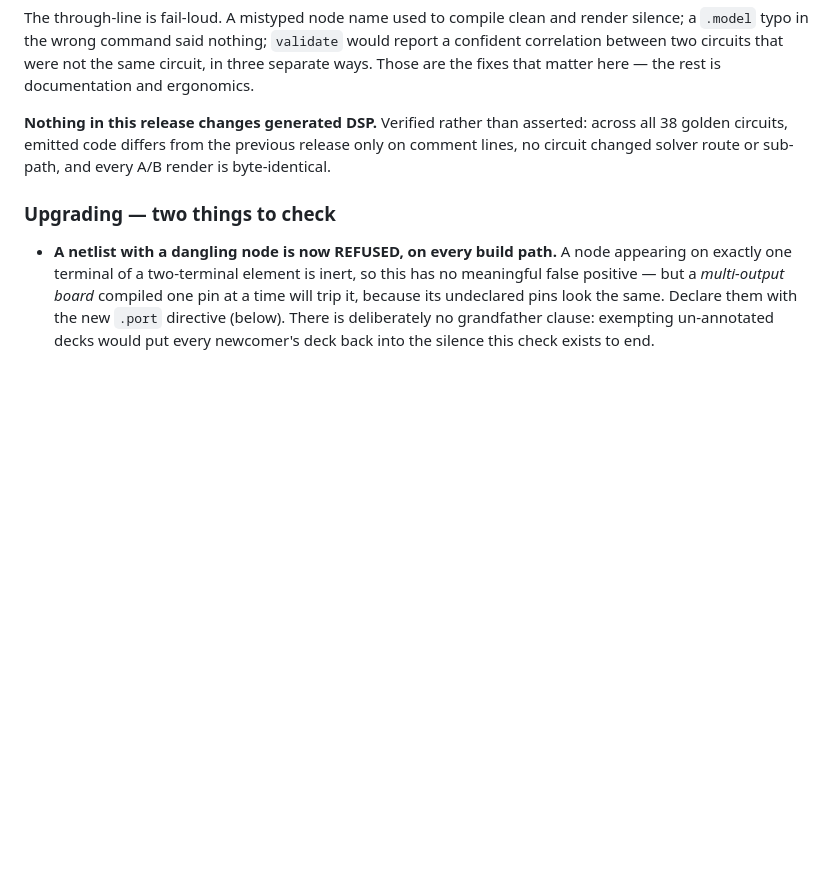
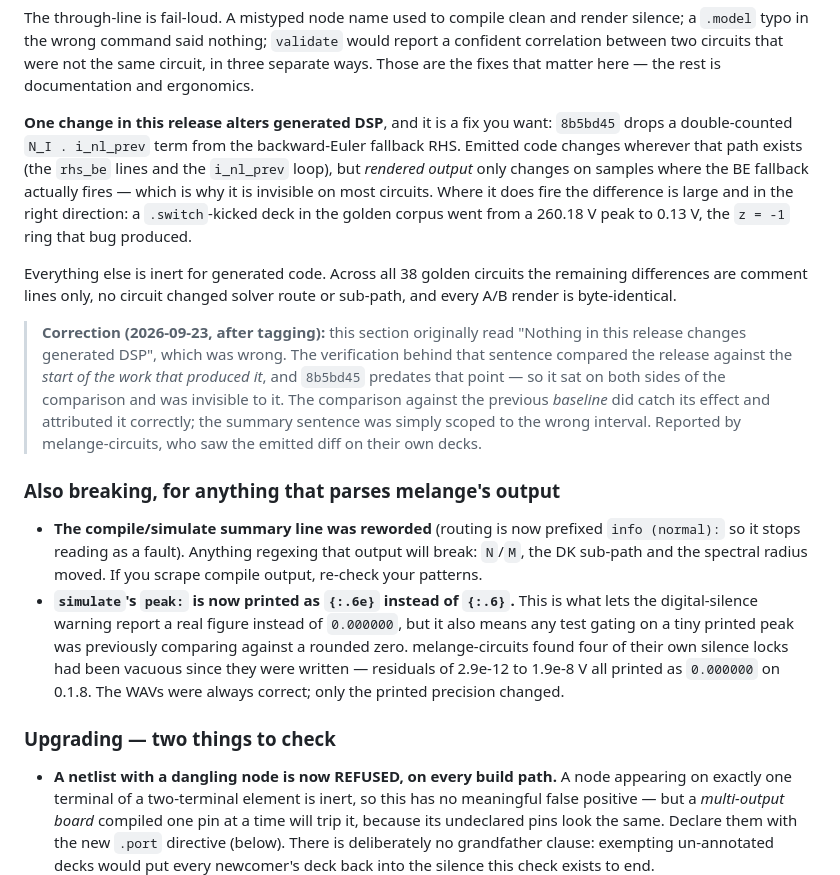
Before and after one commit to hal0zer0/melange, a Markdown page: CHANGELOG.md, the part around the change. Drawn GitHub-style; blank space fills up the shorter version.

Commit message:
docs(changelog): correct a false "nothing changes generated DSP" claim in 0.1.9
The 0.1.9 notes said no change in the release alters generated DSP. That
is wrong. 8b5bd45 drops a double-counted N_I . i_nl_prev term from the
backward-Euler fallback RHS and changes emitted code wherever that path
exists.

How the claim got made: the verification behind it compared the release
against the START of the work that produced it, and 8b5bd45 predates that
point — so it was present on both sides and invisible to that comparison.
The comparison against the previous golden BASELINE did catch its effect
(a .switch-kicked deck going from a 260.18 V peak to 0.13 V) and
attributed it to this very commit. The summary sentence was scoped to the
wrong interval, and stated more broadly than anything measured supported.

Reported by melange-circuits, who saw the emitted diff on 6k7-varimu-stage
and 4kbuscomp-audiopath after building from the tag.

Also documents two output-format changes that break consumers and were
not called out at release: the compile summary rewording moved N/M, the DK
sub-path and the spectral radius (melange-circuits lost all three to their
line parser), and simulate's peak going from {:.6} to {:.6e} exposed four
of their silence locks as having compared against a rounded zero since
they were written.

The v0.1.9 tag is unchanged and still points at e437c7f. This corrects the
record on main.

Co-Authored-By: Claude Opus 5 (1M context) <noreply@anthropic.com>
Claude-Session: https://claude.ai/code/session_014MBb5DUD7XbTecR7JVzGNM

```diff
--- a/CHANGELOG.md
+++ b/CHANGELOG.md
@@ -24,10 +24,41 @@ would report a confident correlation between two circuits that were not the
 same circuit, in three separate ways. Those are the fixes that matter here —
 the rest is documentation and ergonomics.
 
-**Nothing in this release changes generated DSP.** Verified rather than
-asserted: across all 38 golden circuits, emitted code differs from the previous
-release only on comment lines, no circuit changed solver route or sub-path, and
-every A/B render is byte-identical.
+**One change in this release alters generated DSP**, and it is a fix you want:
+`8b5bd45` drops a double-counted `N_I . i_nl_prev` term from the backward-Euler
+fallback RHS. Emitted code changes wherever that path exists (the `rhs_be` lines
+and the `i_nl_prev` loop), but *rendered output* only changes on samples where
+the BE fallback actually fires — which is why it is invisible on most circuits.
+Where it does fire the difference is large and in the right direction: a
+`.switch`-kicked deck in the golden corpus went from a 260.18 V peak to 0.13 V,
+the `z = -1` ring that bug produced.
+
+Everything else is inert for generated code. Across all 38 golden circuits the
+remaining differences are comment lines only, no circuit changed solver route or
+sub-path, and every A/B render is byte-identical.
+
+> **Correction (2026-09-23, after tagging):** this section originally read
+> "Nothing in this release changes generated DSP", which was wrong. The
+> verification behind that sentence compared the release against the *start of
+> the work that produced it*, and `8b5bd45` predates that point — so it sat on
+> both sides of the comparison and was invisible to it. The comparison against
+> the previous *baseline* did catch its effect and attributed it correctly; the
+> summary sentence was simply scoped to the wrong interval. Reported by
+> melange-circuits, who saw the emitted diff on their own decks.
+
+### Also breaking, for anything that parses melange's output
+
+- **The compile/simulate summary line was reworded** (routing is now prefixed
+  `info (normal):` so it stops reading as a fault). Anything regexing that
+  output will break: `N`/`M`, the DK sub-path and the spectral radius moved. If
+  you scrape compile output, re-check your patterns.
+- **`simulate`'s `peak:` is now printed as `{:.6e}` instead of `{:.6}`.** This is
+  what lets the digital-silence warning report a real figure instead of
+  `0.000000`, but it also means any test gating on a tiny printed peak was
+  previously comparing against a rounded zero. melange-circuits found four of
+  their own silence locks had been vacuous since they were written — residuals
+  of 2.9e-12 to 1.9e-8 V all printed as `0.000000` on 0.1.8. The WAVs were
+  always correct; only the printed precision changed.
 
 ### Upgrading — two things to check
 
```
